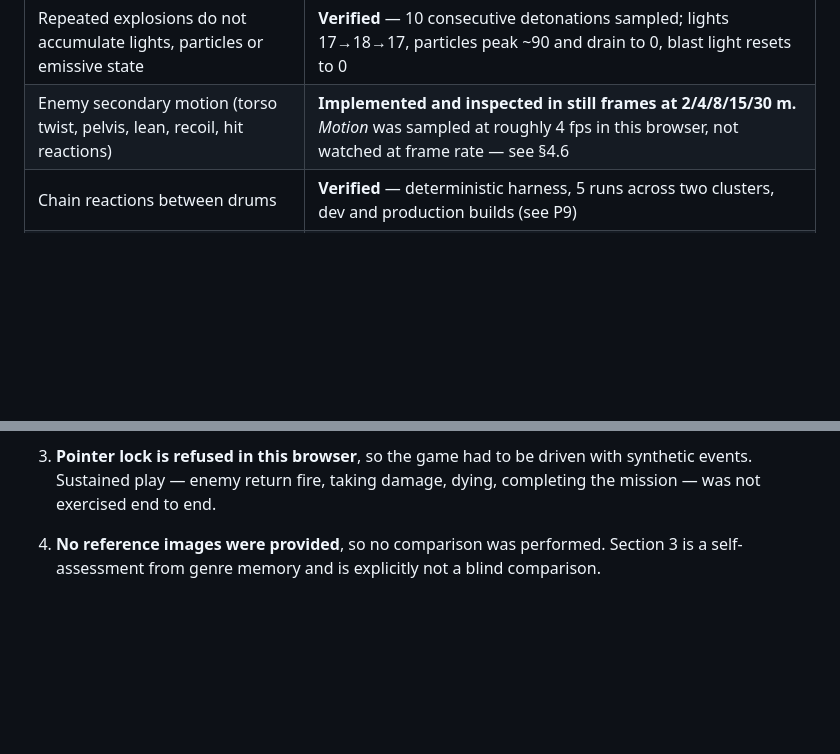
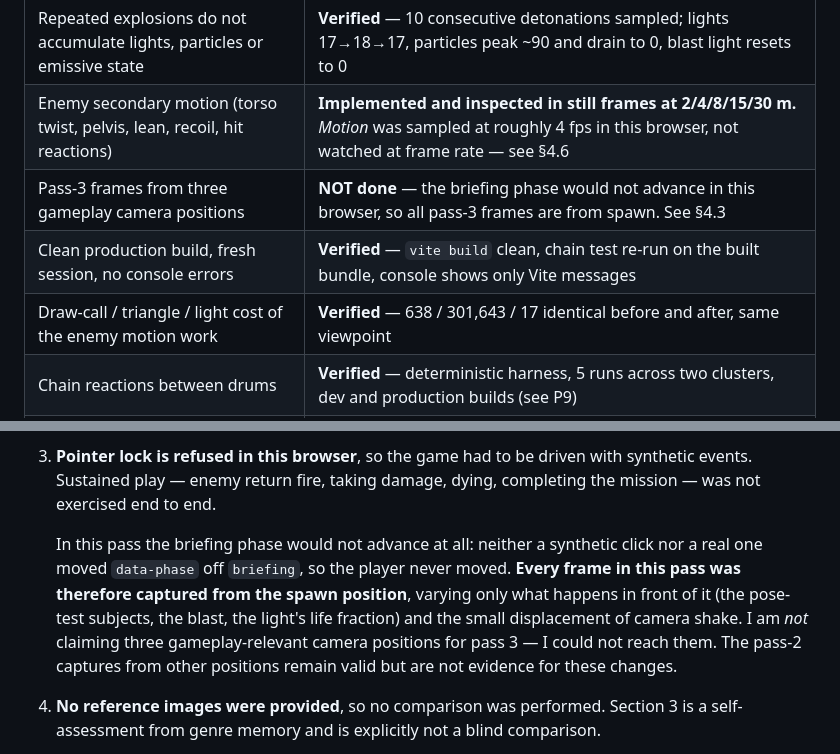
Before and after one commit to roiponn/tidebreaker-threejs-fps, a Markdown page: docs/QUALITY_REPORT.md, 2 parts joined by grey strips. Rendered like a GitHub page; blank space fills up the shorter version.

Commit message:
docs: state that pass-3 frames are all from spawn, not three positions
The briefing phase would not advance in this browser under either synthetic
or real clicks, so the player never moved. Recording that rather than
implying camera coverage that was not achieved.

Co-Authored-By: Claude Opus 5 <noreply@anthropic.com>

```diff
--- a/docs/QUALITY_REPORT.md
+++ b/docs/QUALITY_REPORT.md
@@ -22,6 +22,9 @@ Being explicit, because the brief forbids claiming unverified work:
 | Explosion light falls off with distance; sky not brightened | **Verified** — `?boomhold=` captures at life 0.08 / 0.30 / 0.75 |
 | Repeated explosions do not accumulate lights, particles or emissive state | **Verified** — 10 consecutive detonations sampled; lights 17→18→17, particles peak ~90 and drain to 0, blast light resets to 0 |
 | Enemy secondary motion (torso twist, pelvis, lean, recoil, hit reactions) | **Implemented and inspected in still frames at 2/4/8/15/30 m.** *Motion* was sampled at roughly 4 fps in this browser, not watched at frame rate — see §4.6 |
+| Pass-3 frames from three gameplay camera positions | **NOT done** — the briefing phase would not advance in this browser, so all pass-3 frames are from spawn. See §4.3 |
+| Clean production build, fresh session, no console errors | **Verified** — `vite build` clean, chain test re-run on the built bundle, console shows only Vite messages |
+| Draw-call / triangle / light cost of the enemy motion work | **Verified** — 638 / 301,643 / 17 identical before and after, same viewpoint |
 | Chain reactions between drums | **Verified** — deterministic harness, 5 runs across two clusters, dev and production builds (see P9) |
 | Player death and mission completion | **NOT verified** — the loop is implemented; a full kill-to-extraction run was not played |
 | No console errors or warnings | **Verified** — a fresh tab logs only Vite's connection messages |
@@ -418,6 +421,14 @@ Stated plainly rather than papered over:
    events. Sustained play — enemy return fire, taking damage, dying, completing the mission — was
    not exercised end to end.
 
+   In this pass the briefing phase would not advance at all: neither a synthetic click nor a real
+   one moved `data-phase` off `briefing`, so the player never moved. **Every frame in this pass was
+   therefore captured from the spawn position**, varying only what happens in front of it (the
+   pose-test subjects, the blast, the light's life fraction) and the small displacement of camera
+   shake. I am *not* claiming three gameplay-relevant camera positions for pass 3 — I could not
+   reach them. The pass-2 captures from other positions remain valid but are not evidence for these
+   changes.
+
 4. **No reference images were provided**, so no comparison was performed. Section 3 is a
    self-assessment from genre memory and is explicitly not a blind comparison.
 
```
